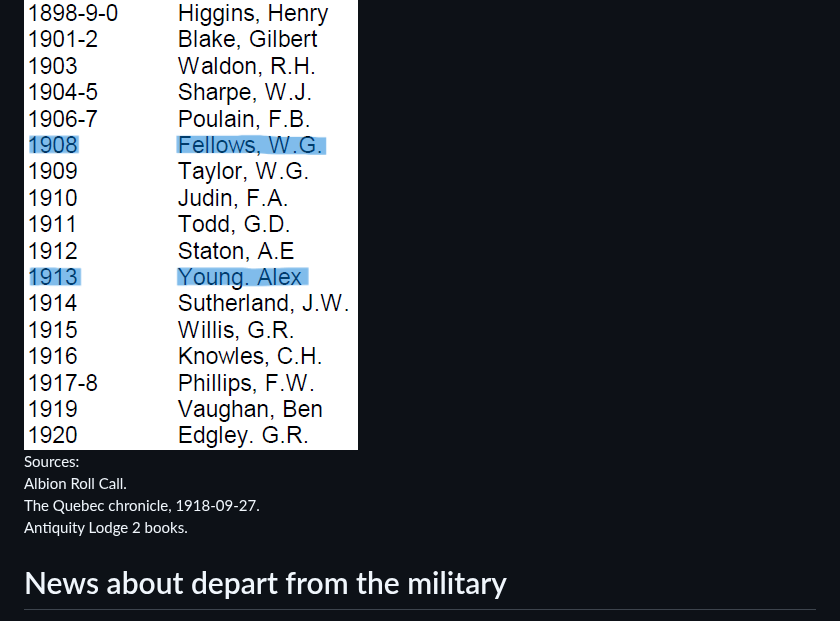
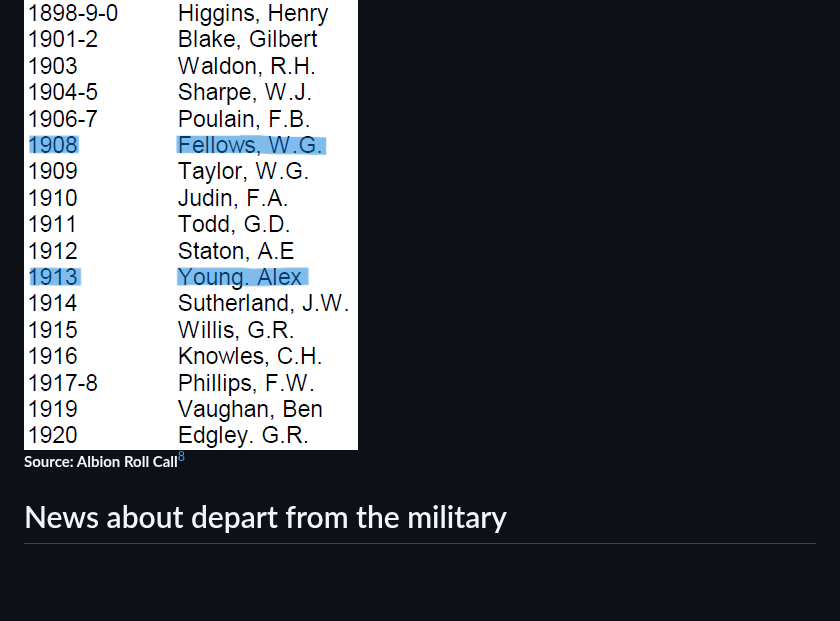
Before and after one commit to torjc01/4eSoldat, a Markdown page: wgfellows.md, the part around the change. GitHub-like rendering; blank space fills up the shorter version.

```diff
--- a/wgfellows.md
+++ b/wgfellows.md
@@ -114,10 +114,7 @@ We can find him listed as Senior Warden of Albion Lodge on the "Annuaires de la
 
 <img src="./images/pastMasters.png" />
 
-Sources:
-Albion Roll Call.
-The Quebec chronicle, 1918-09-27.
-Antiquity Lodge 2 books.
+**Source: Albion Roll Call**[^3]
 
 # News about depart from the military
 
```
